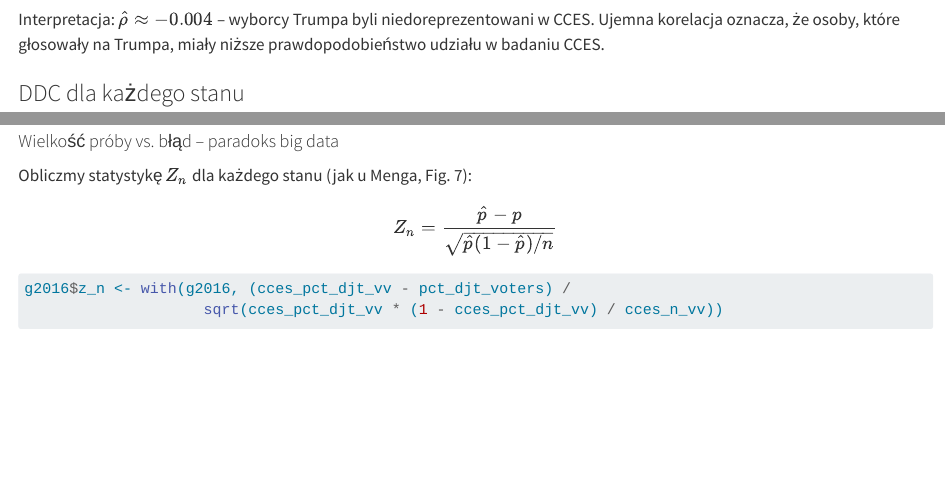
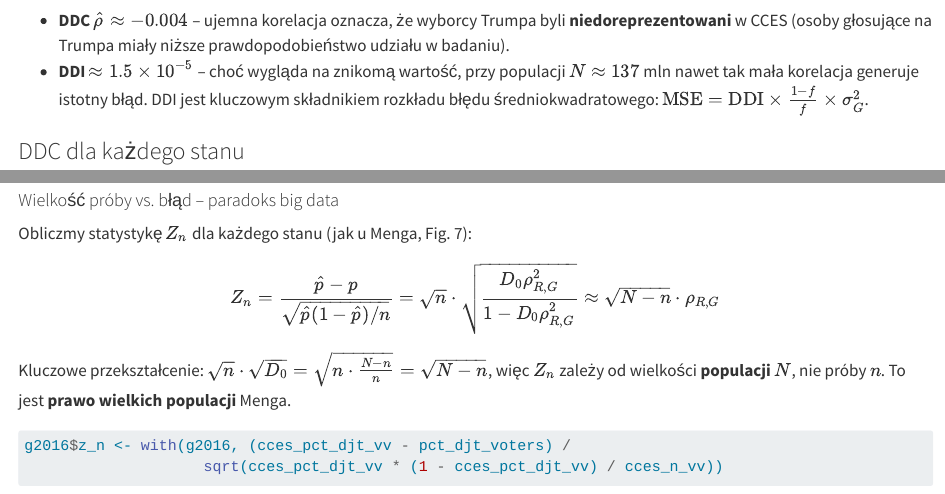
Before and after one commit to DepartmentOfStatisticsPUE/bi-2026, a Quarto document (codes/02-reprezentatywnosc.qmd): the page in a window 1100 px wide, from 1940 px down before the commit and from 1980 px down after it, so that both start at the same text, and a second part further down, joined at a grey line. Rendered offline with R 4.5, knitr and Pandoc in place of Quarto, with nearby package versions; some code elsewhere in the file could not run offline.

Commit message:
improve notebook interpretations and Z_n formula derivation
- Add DDI interpretation (MSE decomposition context)
- Add sqrt(N-n) derivation to Z_n plot section (Law of Large Populations)
- Update exercises in slides with sqrt(N-n) approximation
- Add rozwiazania/ to .gitignore

Co-Authored-By: Claude Opus 4.6 (1M context) <noreply@anthropic.com>

````diff
--- a/codes/02-reprezentatywnosc.qmd
+++ b/codes/02-reprezentatywnosc.qmd
@@ -82,4 +82,3 @@ rho <- ddc(
 cat("ddc:", rho, "\nddi:", rho^2, "\n")
 ```
 
-Interpretacja: $\hat{\rho} \approx -0.004$ -- wyborcy Trumpa byli niedoreprezentowani w CCES. Ujemna korelacja oznacza, że osoby, które głosowały na Trumpa, miały niższe prawdopodobieństwo udziału w badaniu CCES.
@@ -86,3 +87,5 @@ Interpretacja: $\hat{\rho} \approx -0.004$ -- wyborcy Trumpa byli niedoreprezent
+- **DDC** $\hat{\rho} \approx -0.004$ -- ujemna korelacja oznacza, że wyborcy Trumpa byli **niedoreprezentowani** w CCES (osoby głosujące na Trumpa miały niższe prawdopodobieństwo udziału w badaniu).
+- **DDI** $\approx 1.5 \times 10^{-5}$ -- choć wygląda na znikomą wartość, przy populacji $N \approx 137$ mln nawet tak mała korelacja generuje istotny błąd. DDI jest kluczowym składnikiem rozkładu błędu średniokwadratowego: $\text{MSE} = \text{DDI} \times \frac{1-f}{f} \times \sigma_G^2$.
 
 ### DDC dla każdego stanu
 
@@ -164,8 +167,10 @@ Interpretacja: ujemne $\hat{\rho}_{R,G}$ oznacza, że wyborcy Trumpa byli niedor
 Obliczmy statystykę $Z_n$ dla każdego stanu (jak u Menga, Fig. 7):
 
 $$
-Z_n = \frac{\hat{p} - p}{\sqrt{\hat{p}(1-\hat{p})/n}}
+Z_n = \frac{\hat{p} - p}{\sqrt{\hat{p}(1-\hat{p})/n}} = \sqrt{n} \cdot \sqrt{\frac{D_0 \rho_{R,G}^2}{1 - D_0 \rho_{R,G}^2}} \approx \sqrt{N - n} \cdot \rho_{R,G}
 $$
+
+Kluczowe przekształcenie: $\sqrt{n} \cdot \sqrt{D_0} = \sqrt{n \cdot \frac{N-n}{n}} = \sqrt{N-n}$, więc $Z_n$ zależy od wielkości **populacji** $N$, nie próby $n$. To jest **prawo wielkich populacji** Menga.
 
 ```{r, fig.width = 7, fig.height = 5}
 g2016$z_n <- with(g2016, (cces_pct_djt_vv - pct_djt_voters) /
````
Also changed, not shown: slides/bi.tex, codes/02-reprezentatywnosc.qmd (2 more changed lines), 1 other file.
